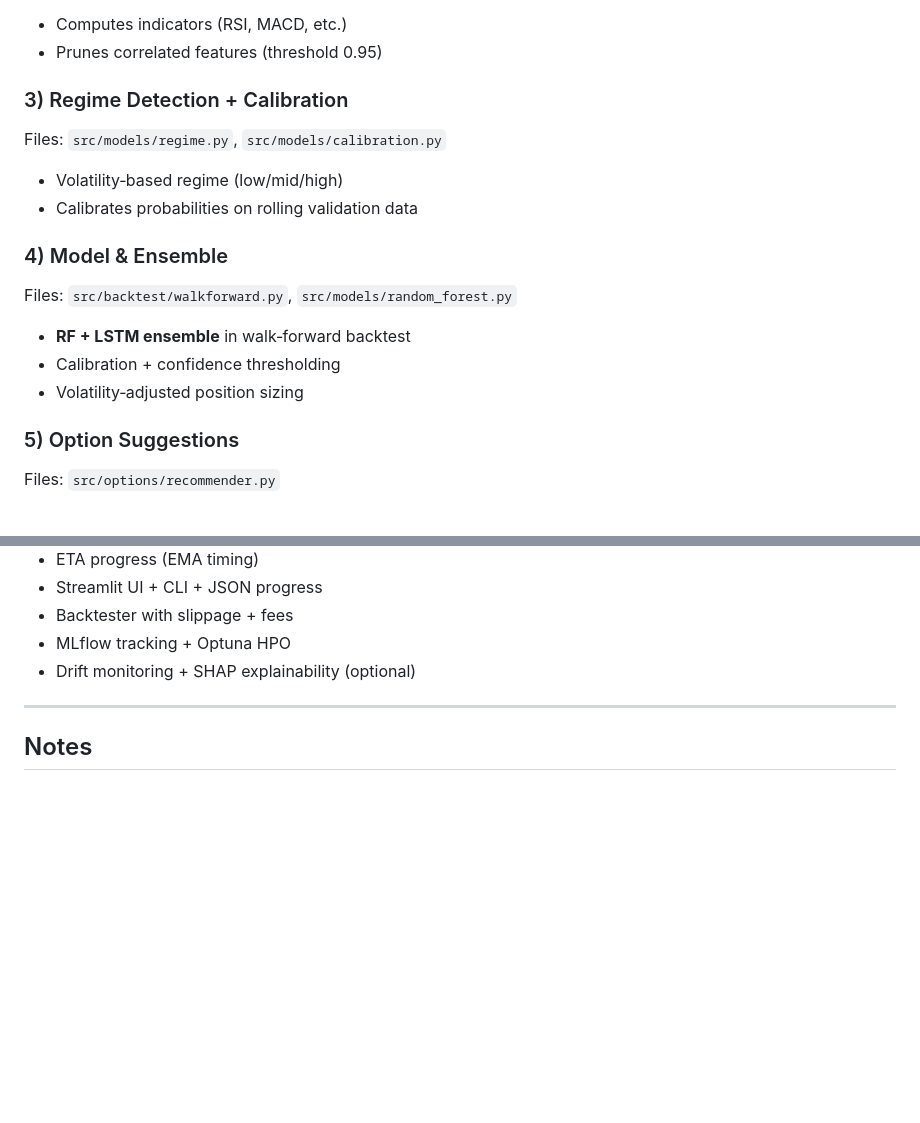
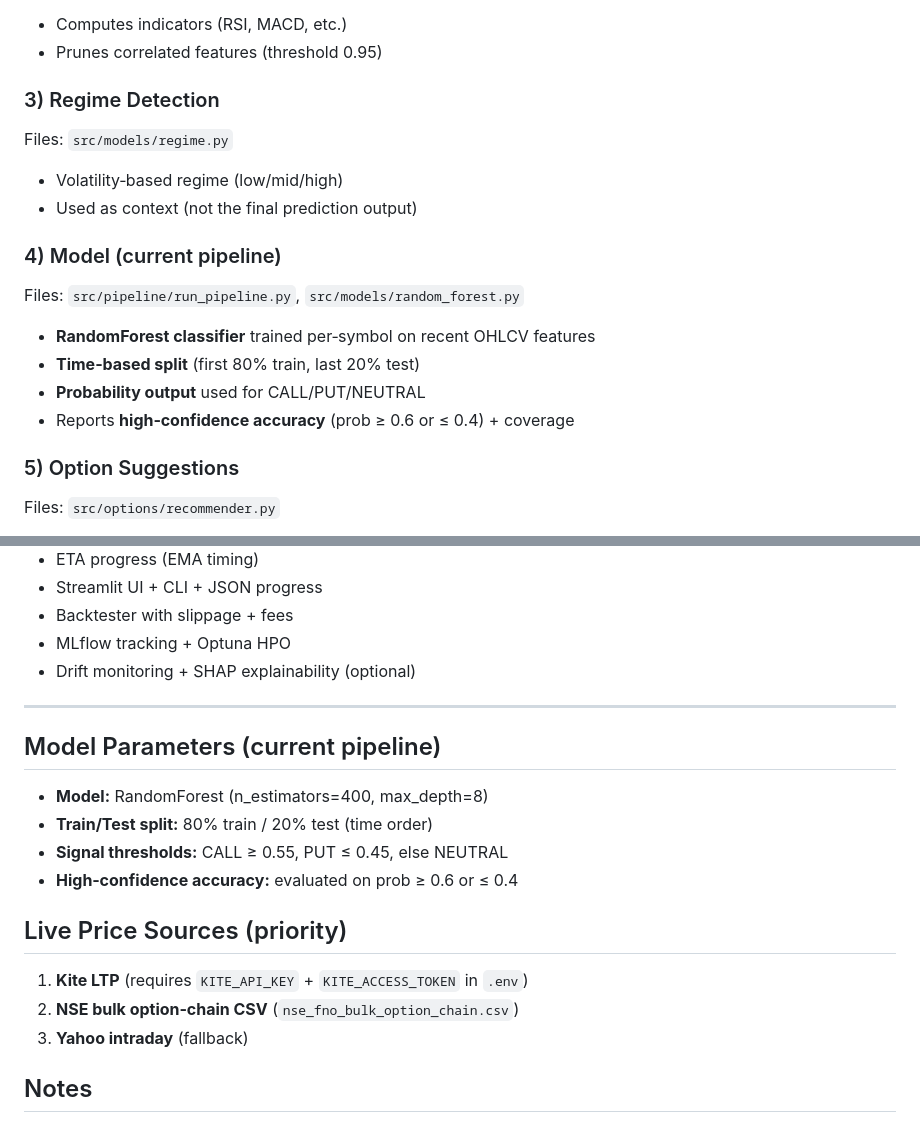
Before and after one commit to shahzebkhan-os/btst-promax, a Markdown page: nifty50-ml/README.md, 2 parts joined by grey strips. GitHub-like rendering; blank space fills up the shorter version.

Commit message:
Document current model, params, and data sources

```diff
--- a/nifty50-ml/README.md
+++ b/nifty50-ml/README.md
@@ -62,16 +62,17 @@ Files: `src/features/indicators.py`, `src/features/prune.py`
 - Computes indicators (RSI, MACD, etc.)
 - Prunes correlated features (threshold 0.95)
 
-### 3) Regime Detection + Calibration
-Files: `src/models/regime.py`, `src/models/calibration.py`
+### 3) Regime Detection
+Files: `src/models/regime.py`
 - Volatility‑based regime (low/mid/high)
-- Calibrates probabilities on rolling validation data
+- Used as context (not the final prediction output)
 
-### 4) Model & Ensemble
-Files: `src/backtest/walkforward.py`, `src/models/random_forest.py`
-- **RF + LSTM ensemble** in walk‑forward backtest
-- Calibration + confidence thresholding
-- Volatility‑adjusted position sizing
+### 4) Model (current pipeline)
+Files: `src/pipeline/run_pipeline.py`, `src/models/random_forest.py`
+- **RandomForest classifier** trained per‑symbol on recent OHLCV features
+- **Time‑based split** (first 80% train, last 20% test)
+- **Probability output** used for CALL/PUT/NEUTRAL
+- Reports **high‑confidence accuracy** (prob ≥ 0.6 or ≤ 0.4) + coverage
 
 ### 5) Option Suggestions
 Files: `src/options/recommender.py`
@@ -125,6 +126,17 @@ python3 scripts/tune_thresholds.py
 
 ---
 
+## Model Parameters (current pipeline)
+- **Model:** RandomForest (n_estimators=400, max_depth=8)
+- **Train/Test split:** 80% train / 20% test (time order)
+- **Signal thresholds:** CALL ≥ 0.55, PUT ≤ 0.45, else NEUTRAL
+- **High‑confidence accuracy:** evaluated on prob ≥ 0.6 or ≤ 0.4
+
+## Live Price Sources (priority)
+1) **Kite LTP** (requires `KITE_API_KEY` + `KITE_ACCESS_TOKEN` in `.env`)
+2) **NSE bulk option‑chain CSV** (`nse_fno_bulk_option_chain.csv`)
+3) **Yahoo intraday** (fallback)
+
 ## Notes
 - For real option-chain data, configure broker/Kite credentials in `.env`.
 - Uses Asia/Kolkata timezone in examples.
```
